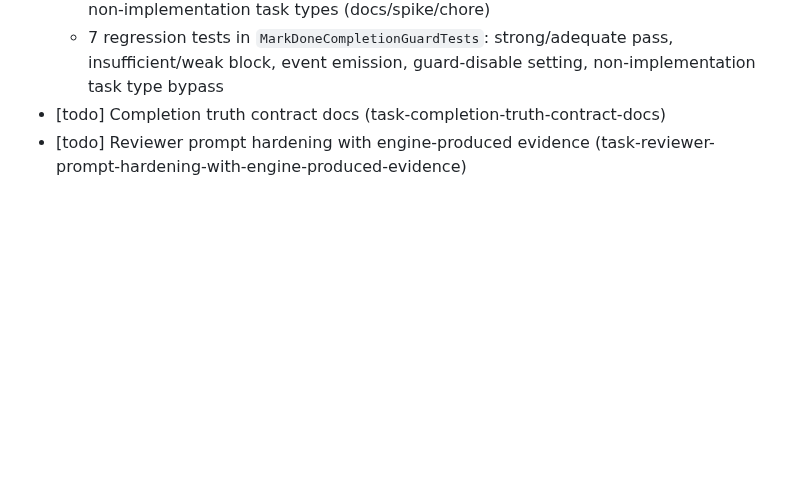
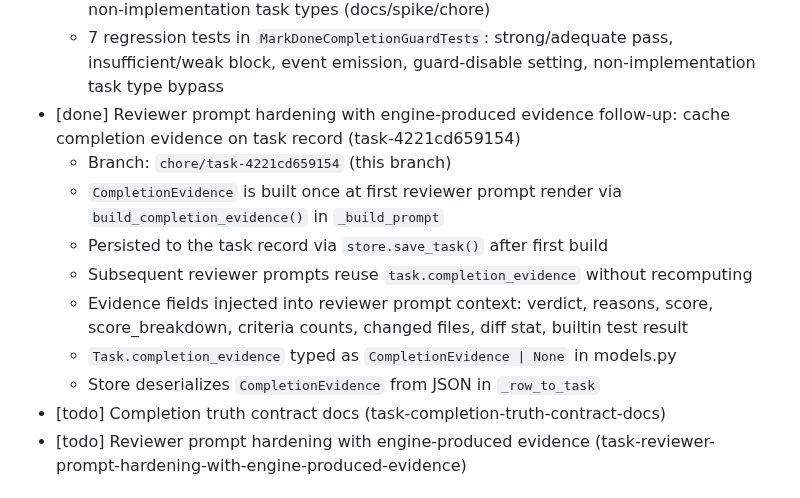
Before and after one commit to masinov/foreman, a Markdown page: docs/sprints/current.md, the part around the change. Rendered like a GitHub page; blank space fills up the shorter version.

Commit message:
docs: update sprint and status docs for task-4221cd659154
Record this branch as the active branch in STATUS.md and document
the deliverable in current.md alongside the other sprint-46 tasks.

Co-Authored-By: Claude Sonnet 4.6 <noreply@anthropic.com>

```diff
--- a/docs/sprints/current.md
+++ b/docs/sprints/current.md
@@ -75,6 +75,14 @@ recovery gap.
     non-implementation task types (docs/spike/chore)
   - 7 regression tests in `MarkDoneCompletionGuardTests`: strong/adequate pass, insufficient/weak
     block, event emission, guard-disable setting, non-implementation task type bypass
+- [done] Reviewer prompt hardening with engine-produced evidence follow-up: cache completion evidence on task record (task-4221cd659154)
+  - Branch: `chore/task-4221cd659154` (this branch)
+  - `CompletionEvidence` is built once at first reviewer prompt render via `build_completion_evidence()` in `_build_prompt`
+  - Persisted to the task record via `store.save_task()` after first build
+  - Subsequent reviewer prompts reuse `task.completion_evidence` without recomputing
+  - Evidence fields injected into reviewer prompt context: verdict, reasons, score, score_breakdown, criteria counts, changed files, diff stat, builtin test result
+  - `Task.completion_evidence` typed as `CompletionEvidence | None` in models.py
+  - Store deserializes `CompletionEvidence` from JSON in `_row_to_task`
 - [todo] Completion truth contract docs (task-completion-truth-contract-docs)
 - [todo] Reviewer prompt hardening with engine-produced evidence (task-reviewer-prompt-hardening-with-engine-produced-evidence)
 
```
Also changed, not shown: docs/STATUS.md (+3 -2 lines).
